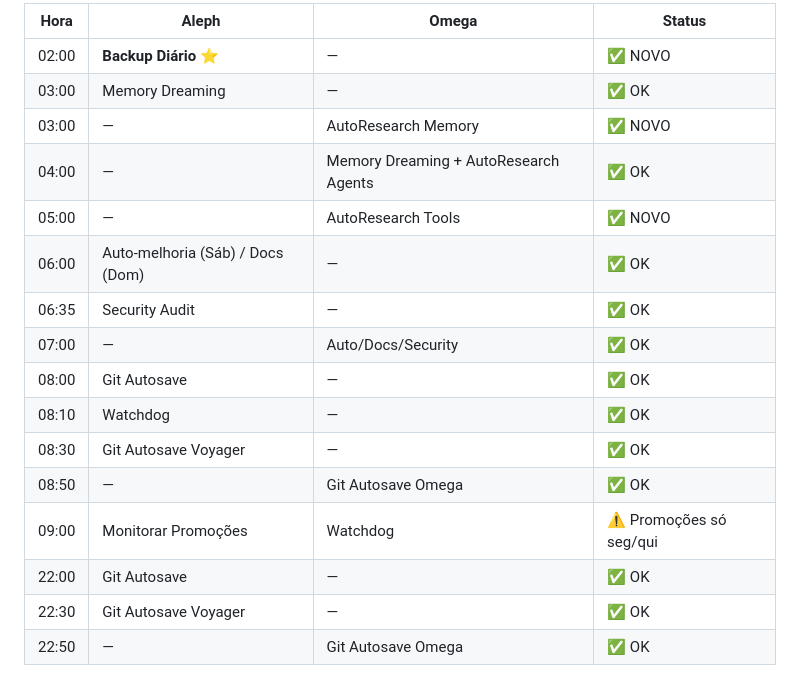
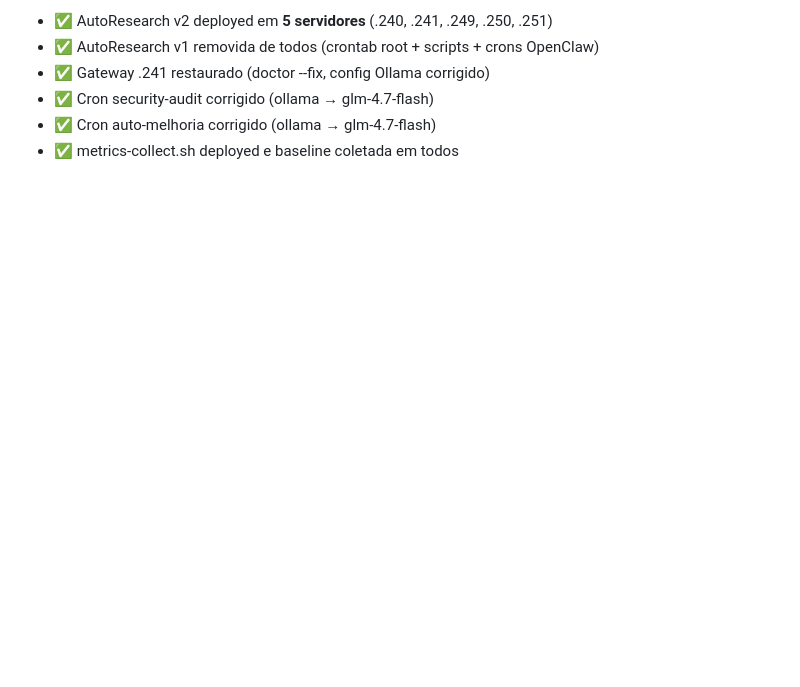
Before and after one commit to aleph-ai-code/omega-docs, a Markdown page: docs/infra/cron-calendar.md, the part around one of its changes. Rendered like a GitHub page; blank space fills up the shorter version.

```diff
--- a/docs/infra/cron-calendar.md
+++ b/docs/infra/cron-calendar.md
@@ -101,19 +134,7 @@
 
-| Hora | Aleph | Omega | Status |
-|------|-------|-------|--------|
-| 02:00 | **Backup Diário** ⭐ | — | ✅ NOVO |
-| 03:00 | Memory Dreaming | — | ✅ OK |
-| 03:00 | — | AutoResearch Memory | ✅ NOVO |
-| 04:00 | — | Memory Dreaming + AutoResearch Agents | ✅ OK |
-| 05:00 | — | AutoResearch Tools | ✅ NOVO |
-| 06:00 | Auto-melhoria (Sáb) / Docs (Dom) | — | ✅ OK |
-| 06:35 | Security Audit | — | ✅ OK |
-| 07:00 | — | Auto/Docs/Security | ✅ OK |
-| 08:00 | Git Autosave | — | ✅ OK |
-| 08:10 | Watchdog | — | ✅ OK |
-| 08:30 | Git Autosave Voyager | — | ✅ OK |
-| 08:50 | — | Git Autosave Omega | ✅ OK |
-| 09:00 | Monitorar Promoções | Watchdog | ⚠️ Promoções só seg/qui |
-| 22:00 | Git Autosave | — | ✅ OK |
-| 22:30 | Git Autosave Voyager | — | ✅ OK |
-| 22:50 | — | Git Autosave Omega | ✅ OK |
+- ✅ AutoResearch v2 deployed em **5 servidores** (.240, .241, .249, .250, .251)
+- ✅ AutoResearch v1 removida de todos (crontab root + scripts + crons OpenClaw)
+- ✅ Gateway .241 restaurado (doctor --fix, config Ollama corrigido)
+- ✅ Cron security-audit corrigido (ollama → glm-4.7-flash)
+- ✅ Cron auto-melhoria corrigido (ollama → glm-4.7-flash)
+- ✅ metrics-collect.sh deployed e baseline coletada em todos
```
Also changed, not shown: other parts of docs/infra/cron-calendar.md (+83 -50 lines).
